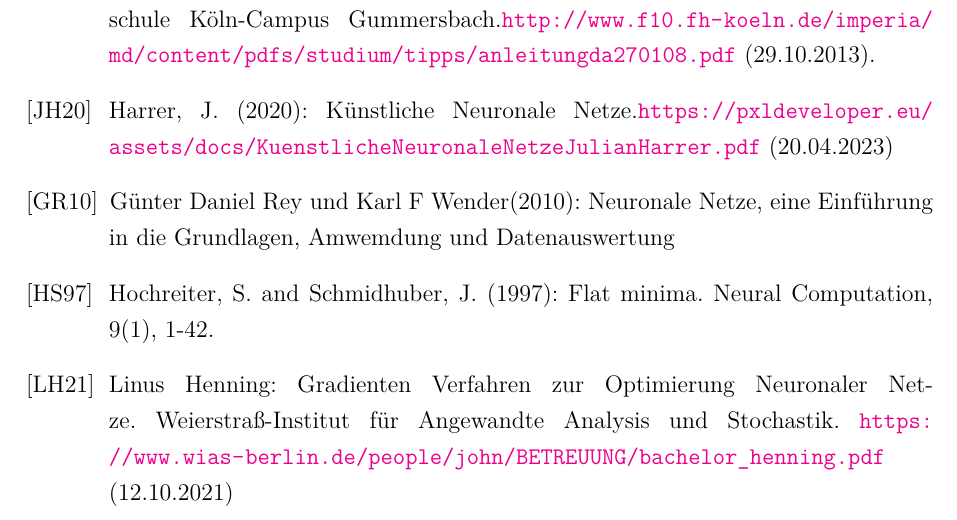
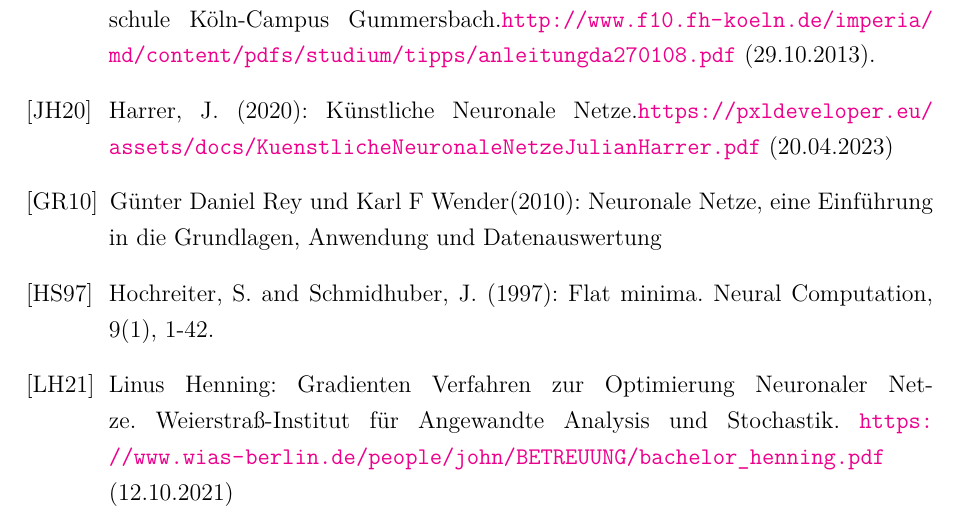
Before and after one commit to ReiwuKleiwu/MA2_Prak_16_Neuronale_Netze, a LaTeX paper (LaTeX/BA_LateXVorlage_v3-2.tex): part of page 24 of 27, cut so that both start at the same text. Compiled offline with pdfLaTeX.

Commit message:
fix typo

```diff
--- a/LaTeX/BA_LateXVorlage_v3-2.tex
+++ b/LaTeX/BA_LateXVorlage_v3-2.tex
@@ -309,7 +309,7 @@ plainpages=false,hypertexnames=false,citecolor=black]{hyperref} % Für Verlinkun
       \bibitem[BBoJ]{BBoJ}Bertelsmeier, Birgit (o. J.): Tipps zum Schrei\-b\-en ei\-n\-er Ab\-sch\-luss\-ar\-beit. Fach\-hoch\-schu\-le Köln-Campus Gummersbach, Institut für Informatik. \url{http://lwibs01.gm.fh-koeln.de/blogs/bertelsmeier/files/2008/05/abschlussarbeitsbetreuung.pdf} (29.10.2013).
       \bibitem[HR08]{HR08} Halfmann, Marion; Rühmann, Hans (2008): Merkblatt zur Anfertigung von Projekt-, Bachelor-, Master- und Diplomarbeiten der Fakultät 10. Fachhochschule Köln-Campus Gummersbach.\url{http://www.f10.fh-koeln.de/imperia/md/content/pdfs/studium/tipps/anleitungda270108.pdf} (29.10.2013).
       \bibitem[JH20]{JH20} Harrer, J. (2020): Künstliche Neuronale Netze.\url{https://pxldeveloper.eu/assets/docs/KuenstlicheNeuronaleNetzeJulianHarrer.pdf} (20.04.2023)
-      \bibitem[GR10]{GR10} Günter Daniel Rey und Karl F Wender(2010): Neuronale Netze, eine Einführung in die Grundlagen, Amwemdung und Datenauswertung
+      \bibitem[GR10]{GR10} Günter Daniel Rey und Karl F Wender(2010): Neuronale Netze, eine Einführung in die Grundlagen, Anwendung und Datenauswertung
       \bibitem[HS97]{HS97} Hochreiter, S. and Schmidhuber, J. (1997): Flat minima. Neural Computation, 9(1), 1-42.
       \bibitem[LH21]{LH21} Linus Henning: Gradienten Verfahren zur Optimierung Neuronaler Netze. Weierstraß-Institut für Angewandte Analysis und Stochastik. \url{https://www.wias-berlin.de/people/john/BETREUUNG/bachelor_henning.pdf} (12.10.2021)
     \end{thebibliography}
```
